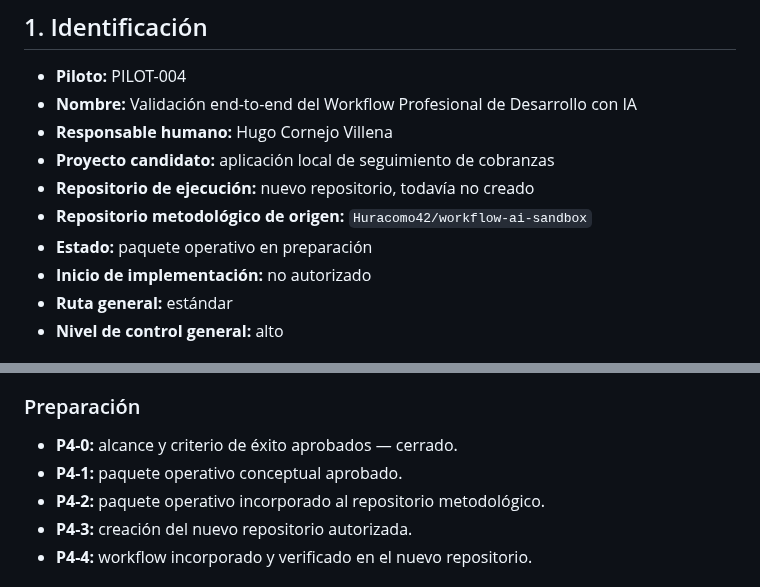
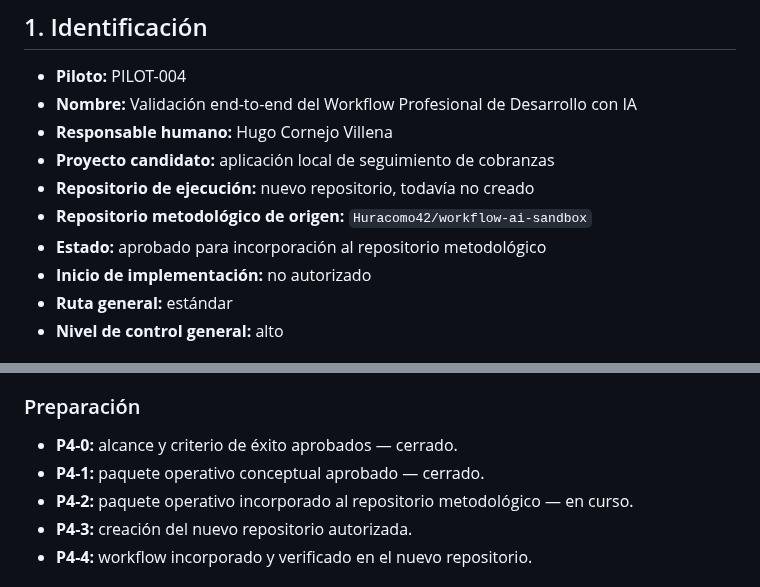
Before and after one commit to Huracomo42/workflow-ai-sandbox, a Markdown page: docs/PILOT-004-operational-package.md, 2 parts joined by grey strips. Drawn GitHub-style.

Commit message:
docs: update PILOT-004 package gate status

```diff
--- a/docs/PILOT-004-operational-package.md
+++ b/docs/PILOT-004-operational-package.md
@@ -8,7 +8,7 @@
 * **Proyecto candidato:** aplicación local de seguimiento de cobranzas
 * **Repositorio de ejecución:** nuevo repositorio, todavía no creado
 * **Repositorio metodológico de origen:** `Huracomo42/workflow-ai-sandbox`
-* **Estado:** paquete operativo en preparación
+* **Estado:** aprobado para incorporación al repositorio metodológico
 * **Inicio de implementación:** no autorizado
 * **Ruta general:** estándar
 * **Nivel de control general:** alto
@@ -275,8 +275,8 @@ La siguiente numeración será la única fuente válida durante PILOT-004.
 ### Preparación
 
 * **P4-0:** alcance y criterio de éxito aprobados — cerrado.
-* **P4-1:** paquete operativo conceptual aprobado.
-* **P4-2:** paquete operativo incorporado al repositorio metodológico.
+* **P4-1:** paquete operativo conceptual aprobado — cerrado.
+* **P4-2:** paquete operativo incorporado al repositorio metodológico — en curso.
 * **P4-3:** creación del nuevo repositorio autorizada.
 * **P4-4:** workflow incorporado y verificado en el nuevo repositorio.
 
```
